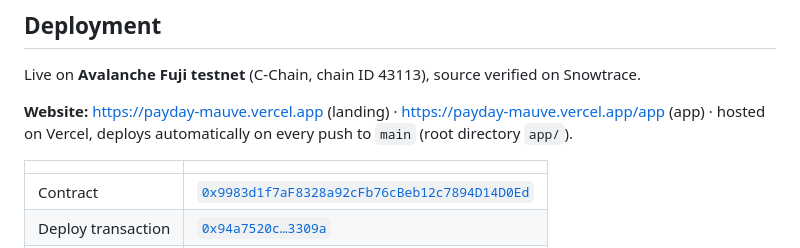
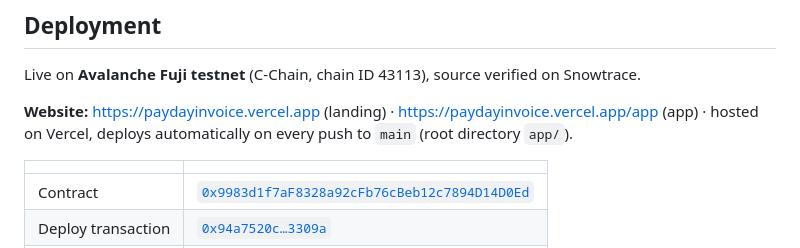
Before and after one commit to dmitreski/payday, a Markdown page: README.md, the part around the change. Rendered like a GitHub page.

Commit message:
README: new website address paydayinvoice.vercel.app
Co-Authored-By: Claude Opus 5.5 <noreply@anthropic.com>

```diff
--- a/README.md
+++ b/README.md
@@ -50,7 +50,7 @@ Then open http://localhost:8000 in Chrome. That's the landing page; the app is a
 
 Live on **Avalanche Fuji testnet** (C-Chain, chain ID 43113), source verified on Snowtrace.
 
-**Website:** https://payday-mauve.vercel.app (landing) · https://payday-mauve.vercel.app/app (app) · hosted on Vercel, deploys automatically on every push to `main` (root directory `app/`).
+**Website:** https://paydayinvoice.vercel.app (landing) · https://paydayinvoice.vercel.app/app (app) · hosted on Vercel, deploys automatically on every push to `main` (root directory `app/`).
 
 | | |
 |---|---|
```
